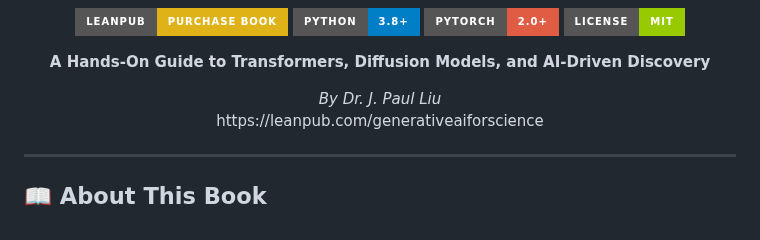
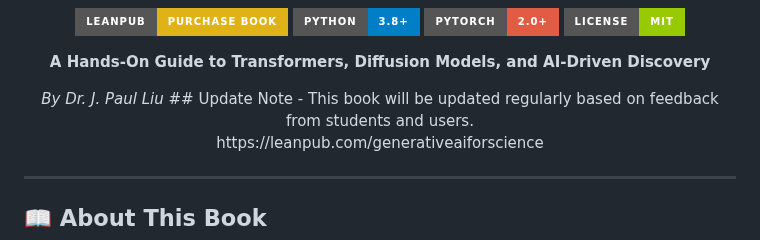
Before and after one commit to jpliu168/Generative_AI_For_Science, a Markdown page: README.md, the part around the change. GitHub-like rendering; badges without logos.

```diff
--- a/README.md
+++ b/README.md
@@ -17,6 +17,8 @@
 
 <p align="center">
   <em>By Dr. J. Paul Liu</em>
+  ## Update Note
+- This book will be updated regularly based on feedback from students and users.
   <br> https://leanpub.com/generativeaiforscience
 </p>
 
```
